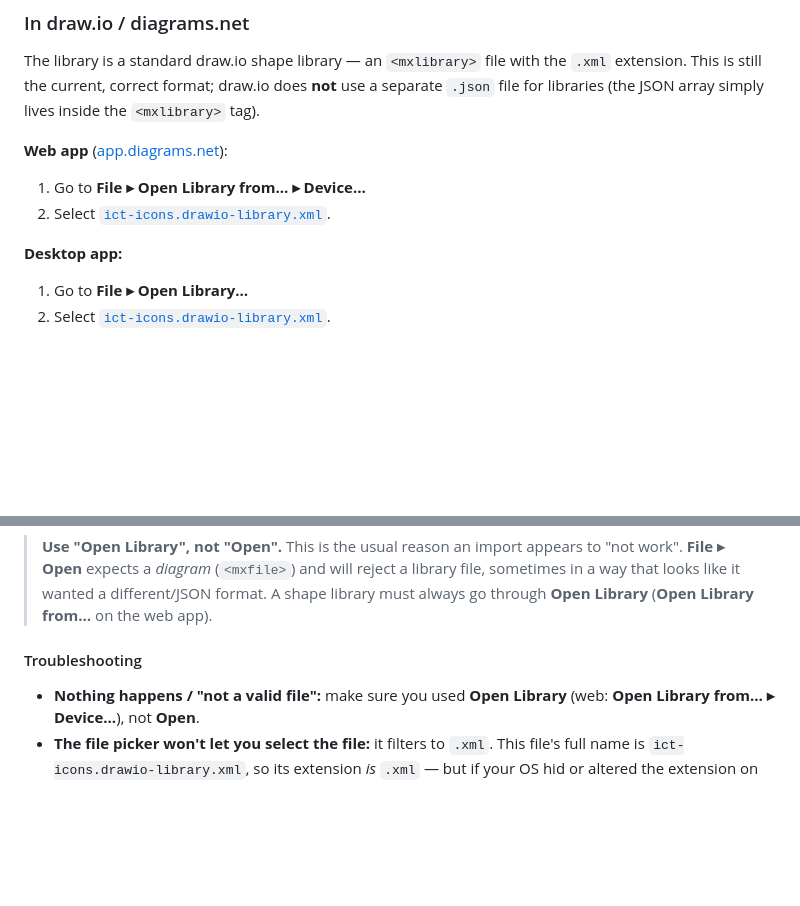
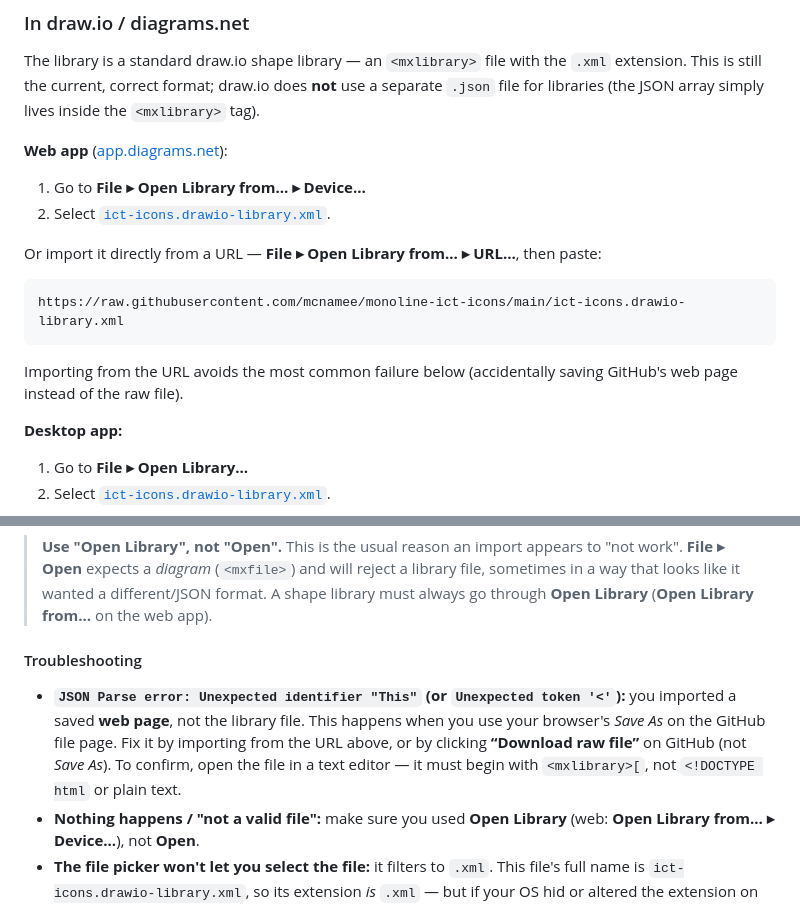
Before and after one commit to mcnamee/monoline-ict-icons, a Markdown page: README.md, 2 parts joined by grey strips. GitHub-like rendering; blank space fills up the shorter version.

Commit message:
Document URL import and the "saved web page" import error
Add File > Open Library from > URL as the recommended path, and a
troubleshooting entry for the JSON parse error caused by importing a
saved GitHub web page instead of the raw .xml library file.

Co-Authored-By: Claude Opus 4.8 <noreply@anthropic.com>
Claude-Session: https://claude.ai/code/session_01AmB9v1BctY7CDRKo5HmycX

````diff
--- a/README.md
+++ b/README.md
@@ -39,6 +39,14 @@ The library is a standard draw.io shape library — an `<mxlibrary>` file with t
 1. Go to **File ▸ Open Library from… ▸ Device…**
 2. Select [`ict-icons.drawio-library.xml`](ict-icons.drawio-library.xml).
 
+Or import it directly from a URL — **File ▸ Open Library from… ▸ URL…**, then paste:
+
+```
+https://raw.githubusercontent.com/mcnamee/monoline-ict-icons/main/ict-icons.drawio-library.xml
+```
+
+Importing from the URL avoids the most common failure below (accidentally saving GitHub's web page instead of the raw file).
+
 **Desktop app:**
 
 1. Go to **File ▸ Open Library…**
@@ -50,6 +58,7 @@ The icons then appear as a new shape palette in the left sidebar (below the Scra
 
 #### Troubleshooting
 
+- **`JSON Parse error: Unexpected identifier "This"` (or `Unexpected token '<'`):** you imported a saved **web page**, not the library file. This happens when you use your browser's *Save As* on the GitHub file page. Fix it by importing from the URL above, or by clicking **“Download raw file”** on GitHub (not *Save As*). To confirm, open the file in a text editor — it must begin with `<mxlibrary>[`, not `<!DOCTYPE html` or plain text.
 - **Nothing happens / "not a valid file":** make sure you used **Open Library** (web: **Open Library from… ▸ Device…**), not **Open**.
 - **The file picker won't let you select the file:** it filters to `.xml`. This file's full name is `ict-icons.drawio-library.xml`, so its extension *is* `.xml` — but if your OS hid or altered the extension on download, rename it to a plain `something.xml` and try again.
 - **You want to double-check the file is intact:** the first characters must be `<mxlibrary>[` and the last must be `]</mxlibrary>`. If your download tool wrapped it in HTML or truncated it, re-download the raw file.
````
